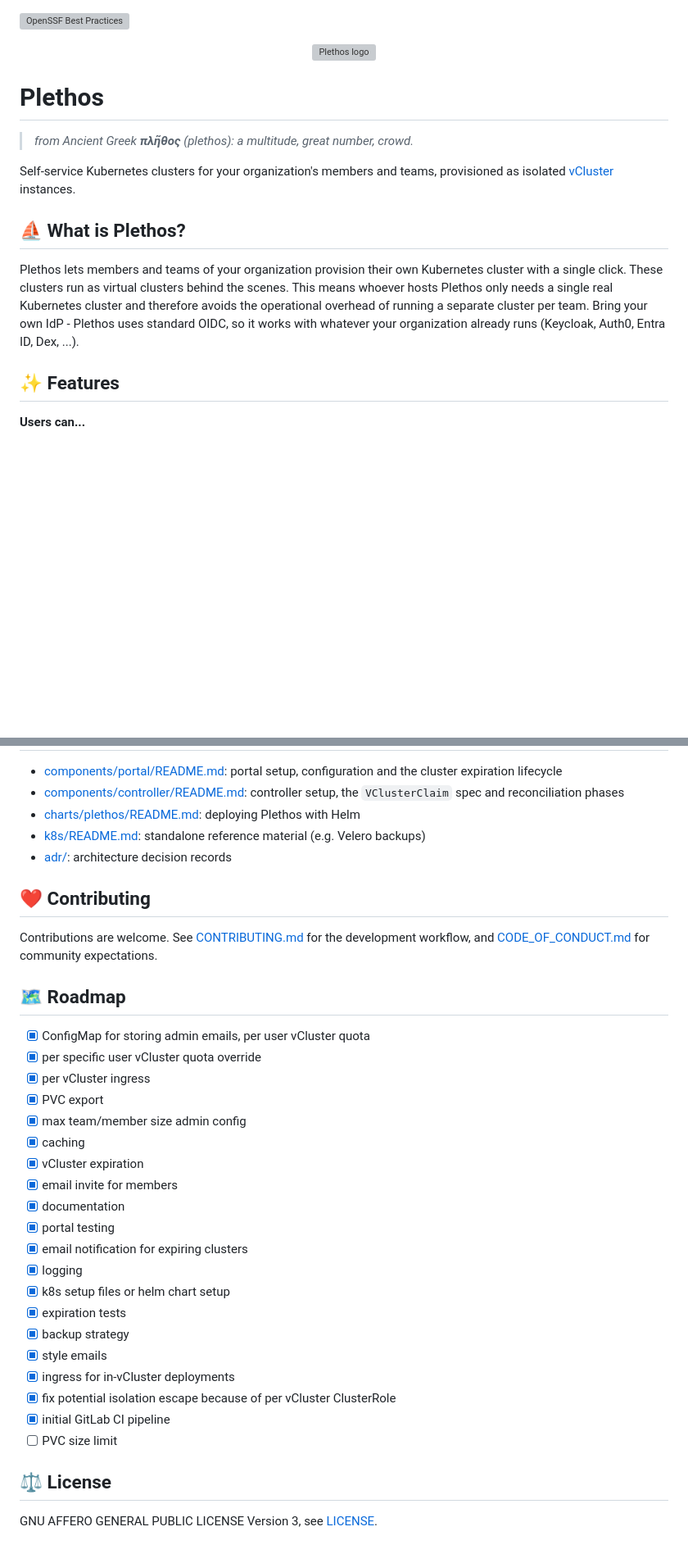
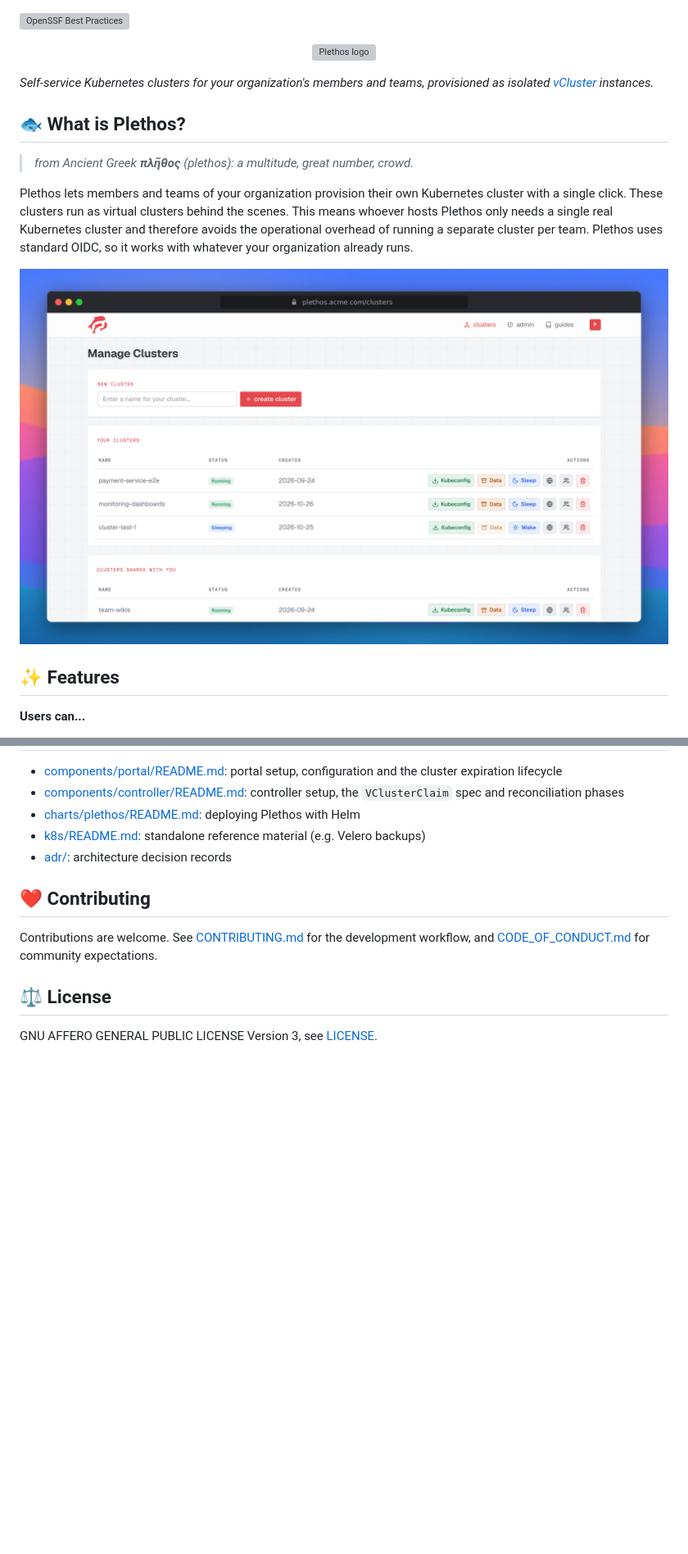
Before and after one commit to hmcloudlabs/plethos, a Markdown page: README.md, 2 parts joined by grey strips. Shown at 82% size. Rendered like a GitHub page; pictures changed too: assets/showcase.png (added); blank space fills up the shorter version; grey boxes are pictures that could not be loaded.

Commit message:
chore: cosmetic readme changes, adds showcase image

```diff
--- a/README.md
+++ b/README.md
@@ -6,13 +6,15 @@
 </p>
 
-# Plethos
+*Self-service Kubernetes clusters for your organization's members and teams, provisioned as isolated [vCluster](https://www.vcluster.com/) instances.*
+
+## 🐟 What is Plethos?
 >*from Ancient Greek **πλῆθος** (plethos): a multitude, great number, crowd.*
 
-Self-service Kubernetes clusters for your organization's members and teams, provisioned as isolated [vCluster](https://www.vcluster.com/) instances.
+Plethos lets members and teams of your organization provision their own Kubernetes cluster with a single click. These clusters run as virtual clusters behind the scenes. This means whoever hosts Plethos only needs a single real Kubernetes cluster and therefore avoids the operational overhead of running a separate cluster per team. Plethos uses standard OIDC, so it works with whatever your organization already runs.
 
-## ⛵ What is Plethos?
-
-Plethos lets members and teams of your organization provision their own Kubernetes cluster with a single click. These clusters run as virtual clusters behind the scenes. This means whoever hosts Plethos only needs a single real Kubernetes cluster and therefore avoids the operational overhead of running a separate cluster per team. Bring your own IdP - Plethos uses standard OIDC, so it works with whatever your organization already runs (Keycloak, Auth0, Entra ID, Dex, ...).
+<p align="center">
+  <img src="assets/showcase.png" alt="Plethos showcase" width="100%" />
+</p>
 
 ## ✨ Features
 
@@ -78,29 +81,6 @@ full local setup (a local cluster, the CRD, a dev Keycloak instance and running
 Contributions are welcome. See [CONTRIBUTING.md](CONTRIBUTING.md) for the development workflow,
 and [CODE_OF_CONDUCT.md](CODE_OF_CONDUCT.md) for community expectations.
 
-## 🗺️ Roadmap
-
-- [x] ConfigMap for storing admin emails, per user vCluster quota
-- [x] per specific user vCluster quota override
-- [x] per vCluster ingress
-- [x] PVC export
-- [x] max team/member size admin config
-- [x] caching
-- [x] vCluster expiration
-- [x] email invite for members
-- [x] documentation
-- [x] portal testing
-- [x] email notification for expiring clusters
-- [x] logging
-- [x] k8s setup files or helm chart setup
-- [x] expiration tests
-- [x] backup strategy
-- [x] style emails
-- [x] ingress for in-vCluster deployments
-- [x] fix potential isolation escape because of per vCluster ClusterRole
-- [x] initial GitLab CI pipeline
-- [ ] PVC size limit
-
 ## ⚖️ License
 
 GNU AFFERO GENERAL PUBLIC LICENSE Version 3, see [LICENSE](LICENSE).
```
Also changed, not shown: other parts of README.md (+3 -2 lines), 5 other files.
